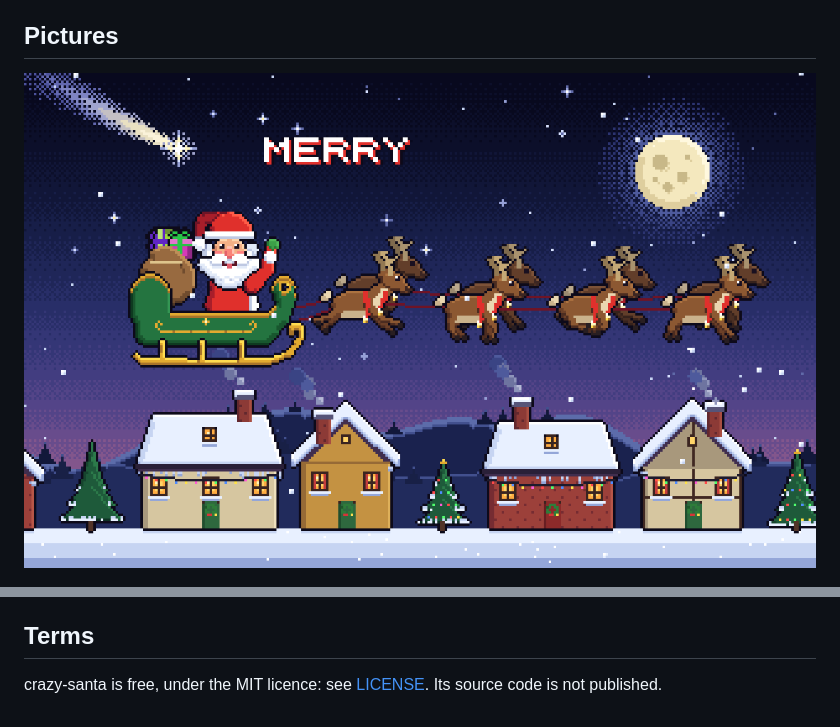
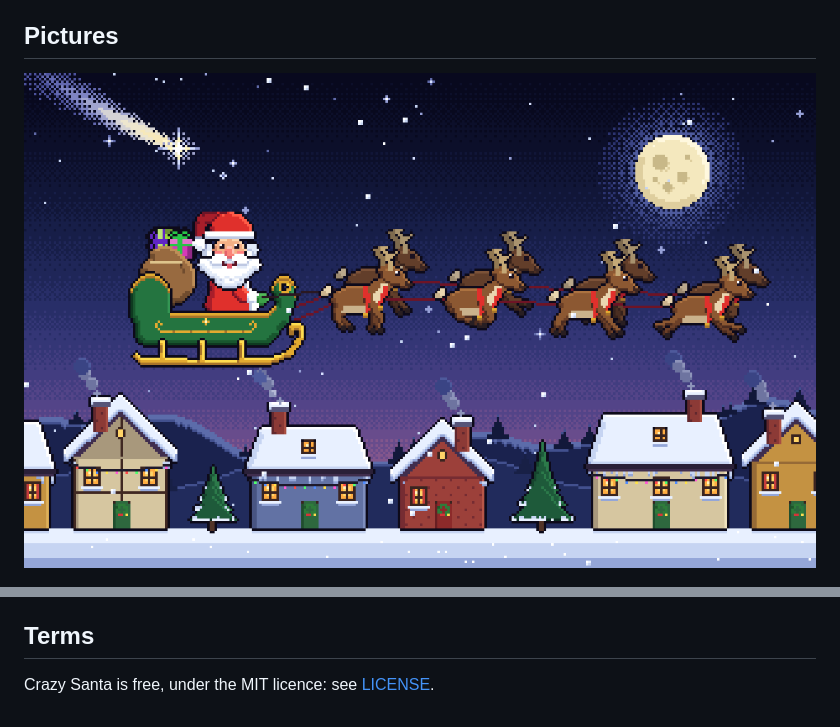
Before and after one commit to psincosoft/crazy-santa, a Markdown page: README.md, 2 parts joined by grey strips. Drawn GitHub-style; pictures changed too: docs/crazy-santa-grin.png (added), docs/crazy-santa-merry.png (deleted).

```diff
--- a/README.md
+++ b/README.md
@@ -75,7 +75,7 @@ No key is needed.
 
 ## Pictures
 
-![The first part: Santa grins, waves and wishes you a MERRY CHRISTMAS](docs/crazy-santa-merry.png)
+![The first part: Santa turns to you and grins](docs/crazy-santa-grin.png)
 
 ![The second part: the spectrum, Santa's rainbow, the wishes](docs/crazy-santa-wishes.png)
 
@@ -111,5 +111,4 @@ psinco. A Software Atelier from Luxembourg.
 
 ## Terms
 
-crazy-santa is free, under the MIT licence: see [LICENSE](LICENSE). Its source code is not
-published.
+Crazy Santa is free, under the MIT licence: see [LICENSE](LICENSE).
```
Also changed, not shown: other parts of README.md (+2 -2 lines).
